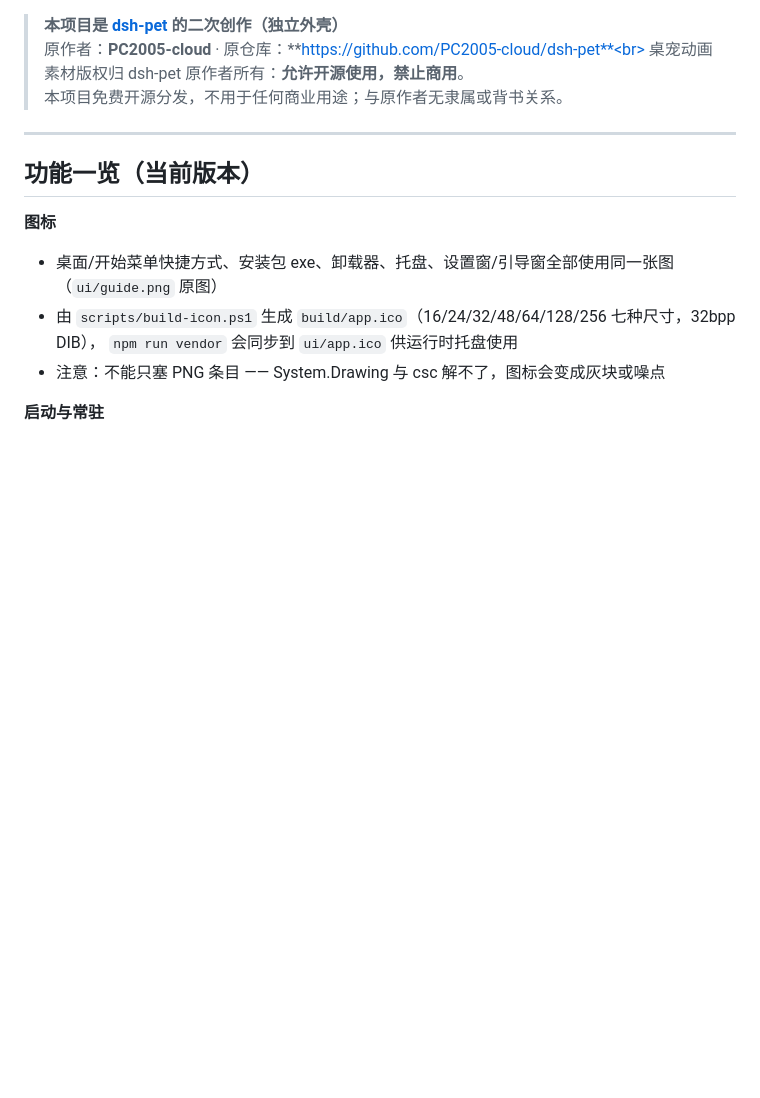
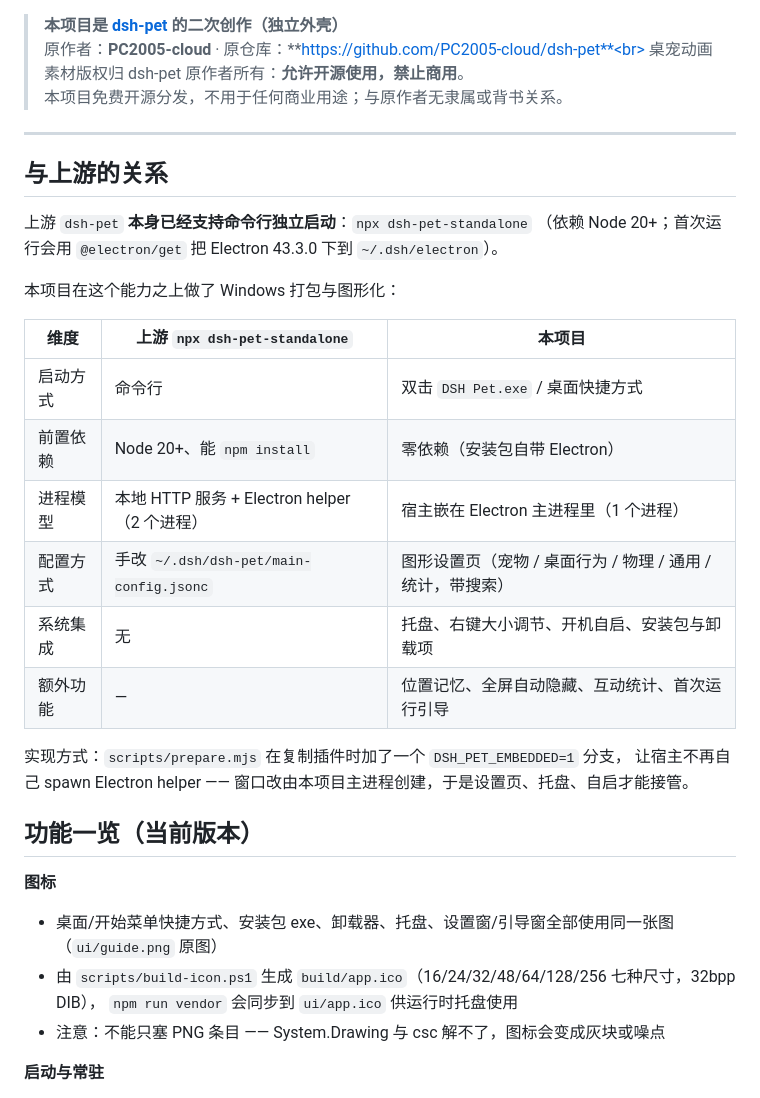
Before and after one commit to Prisetess/dsh-pet-app, a Markdown page: README.md, the part around the change. Rendered like a GitHub page; blank space fills up the shorter version.

Commit message:
docs: document the upstream dsh-pet-standalone entry point
上游 lib/standalone.js（bin: dsh-pet-standalone）已经支持命令行独立启动，
本项目是在它之上做 Windows 打包与图形化，而不是"第一次实现独立运行"。

README 增加「与上游的关系」对比表；THIRD-PARTY 说明复用了 helper 契约；
Release 说明补一段。

```diff
--- a/README.md
+++ b/README.md
@@ -25,6 +25,25 @@
 > 本项目免费开源分发，不用于任何商业用途；与原作者无隶属或背书关系。
 
 ---
+
+## 与上游的关系
+
+上游 `dsh-pet` **本身已经支持命令行独立启动**：`npx dsh-pet-standalone`
+（依赖 Node 20+；首次运行会用 `@electron/get` 把 Electron 43.3.0 下到 `~/.dsh/electron`）。
+
+本项目在这个能力之上做了 Windows 打包与图形化：
+
+| 维度 | 上游 `npx dsh-pet-standalone` | 本项目 |
+|---|---|---|
+| 启动方式 | 命令行 | 双击 `DSH Pet.exe` / 桌面快捷方式 |
+| 前置依赖 | Node 20+、能 `npm install` | 零依赖（安装包自带 Electron） |
+| 进程模型 | 本地 HTTP 服务 + Electron helper（2 个进程） | 宿主嵌在 Electron 主进程里（1 个进程） |
+| 配置方式 | 手改 `~/.dsh/dsh-pet/main-config.jsonc` | 图形设置页（宠物 / 桌面行为 / 物理 / 通用 / 统计，带搜索） |
+| 系统集成 | 无 | 托盘、右键大小调节、开机自启、安装包与卸载项 |
+| 额外功能 | — | 位置记忆、全屏自动隐藏、互动统计、首次运行引导 |
+
+实现方式：`scripts/prepare.mjs` 在复制插件时加了一个 `DSH_PET_EMBEDDED=1` 分支，
+让宿主不再自己 spawn Electron helper —— 窗口改由本项目主进程创建，于是设置页、托盘、自启才能接管。
 
 ## 功能一览（当前版本）
 
```
Also changed, not shown: THIRD-PARTY.md (+4 -0 lines), docs/RELEASE_NOTES-v0.1.0.md (+5 -0 lines).
